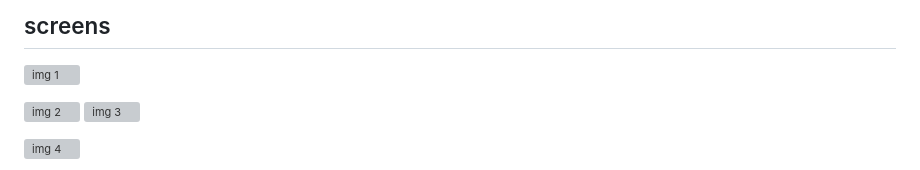
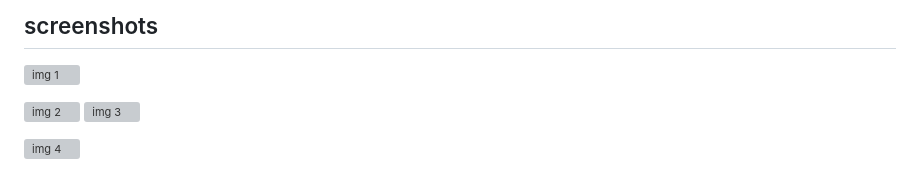
Before and after one commit to Abdullah-moiz/E-commerce-Project, a Markdown page: README.md, the part around the change. GitHub-like rendering; grey boxes are pictures that could not be loaded.

```diff
--- a/README.md
+++ b/README.md
@@ -1,4 +1,4 @@
-## screens
+## screenshots
 ![img 1](https://user-images.githubusercontent.com/90745903/210840387-2dafe94c-1e5a-43d7-932b-53eafd72dcbd.png)
 
 ![img 2](https://user-images.githubusercontent.com/90745903/210840403-1f248a5e-72fb-4ebf-b95a-09e290f4f958.png)
```
